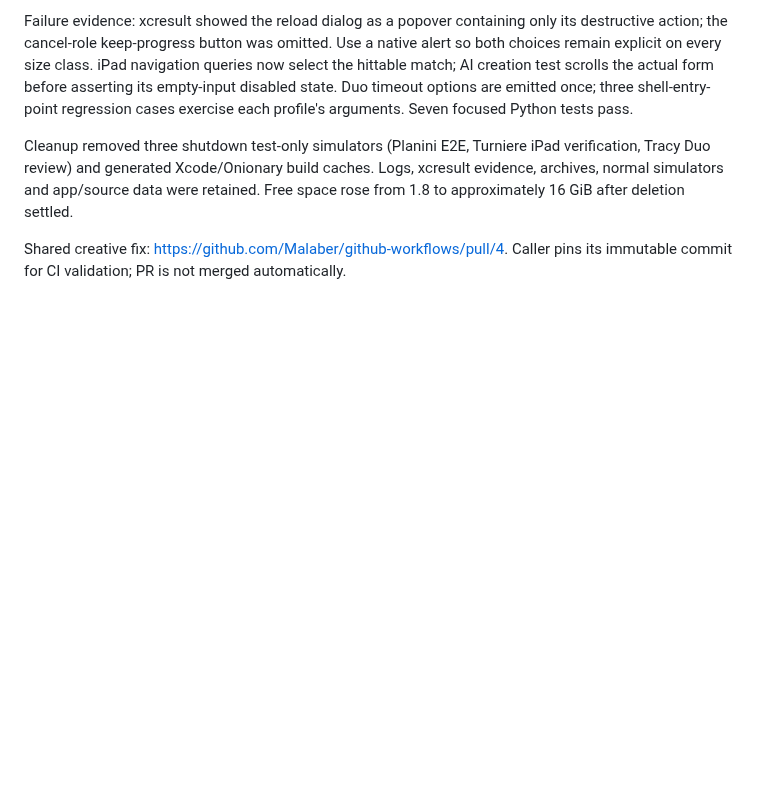
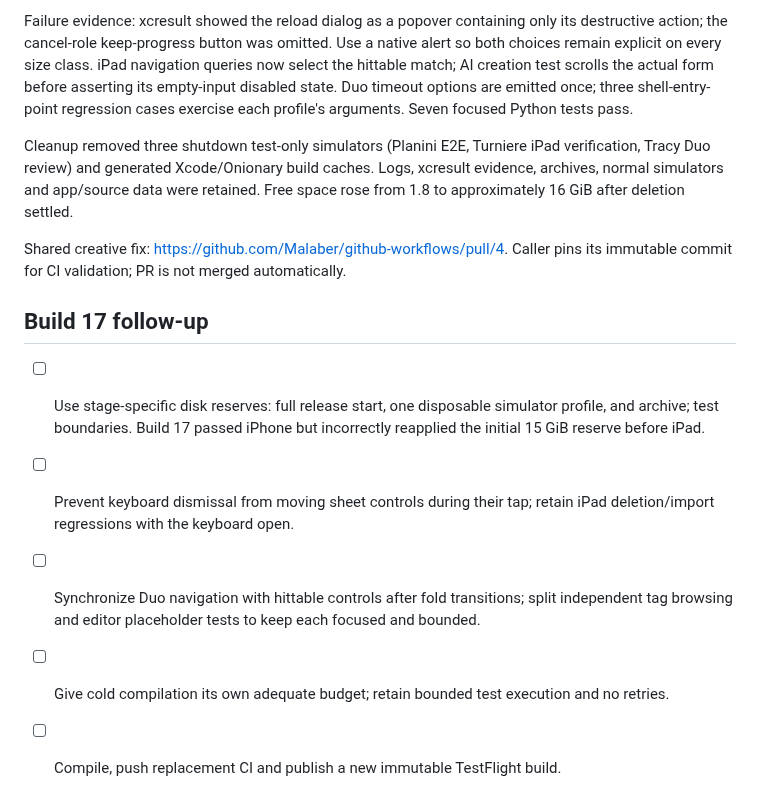
Before and after one commit to Malaber/what-should-we-eat, a Markdown page: docs/duo-adaptive-todo.md, the part around the change. GitHub-like rendering; blank space fills up the shorter version.

Commit message:
docs: track remaining release regressions

```diff
--- a/docs/duo-adaptive-todo.md
+++ b/docs/duo-adaptive-todo.md
@@ -89,3 +89,11 @@ Free space rose from 1.8 to approximately 16 GiB after deletion settled.
 
 Shared creative fix: https://github.com/Malaber/github-workflows/pull/4. Caller
 pins its immutable commit for CI validation; PR is not merged automatically.
+
+## Build 17 follow-up
+
+- [ ] Use stage-specific disk reserves: full release start, one disposable simulator profile, and archive; test boundaries. Build 17 passed iPhone but incorrectly reapplied the initial 15 GiB reserve before iPad.
+- [ ] Prevent keyboard dismissal from moving sheet controls during their tap; retain iPad deletion/import regressions with the keyboard open.
+- [ ] Synchronize Duo navigation with hittable controls after fold transitions; split independent tag browsing and editor placeholder tests to keep each focused and bounded.
+- [ ] Give cold compilation its own adequate budget; retain bounded test execution and no retries.
+- [ ] Compile, push replacement CI and publish a new immutable TestFlight build.
```
